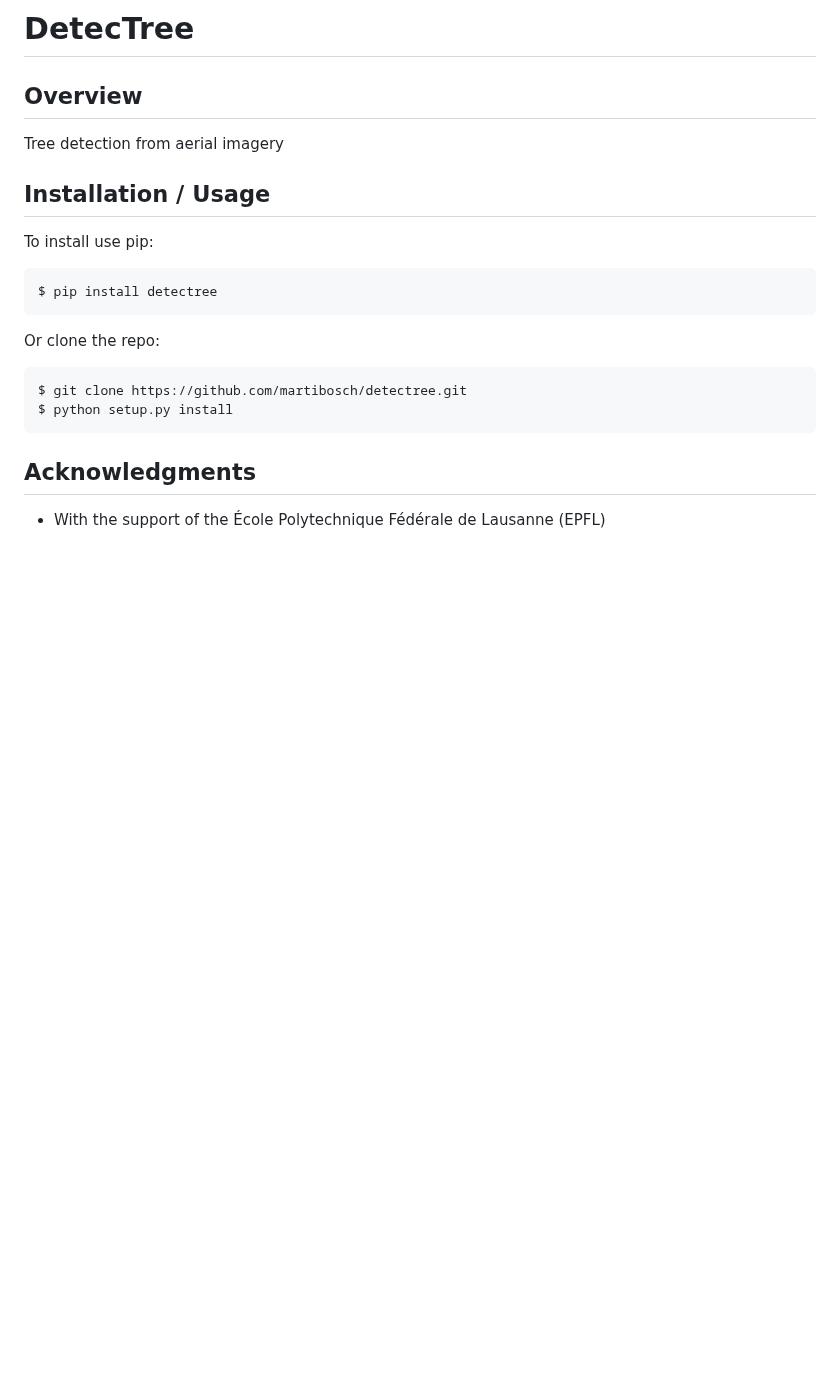
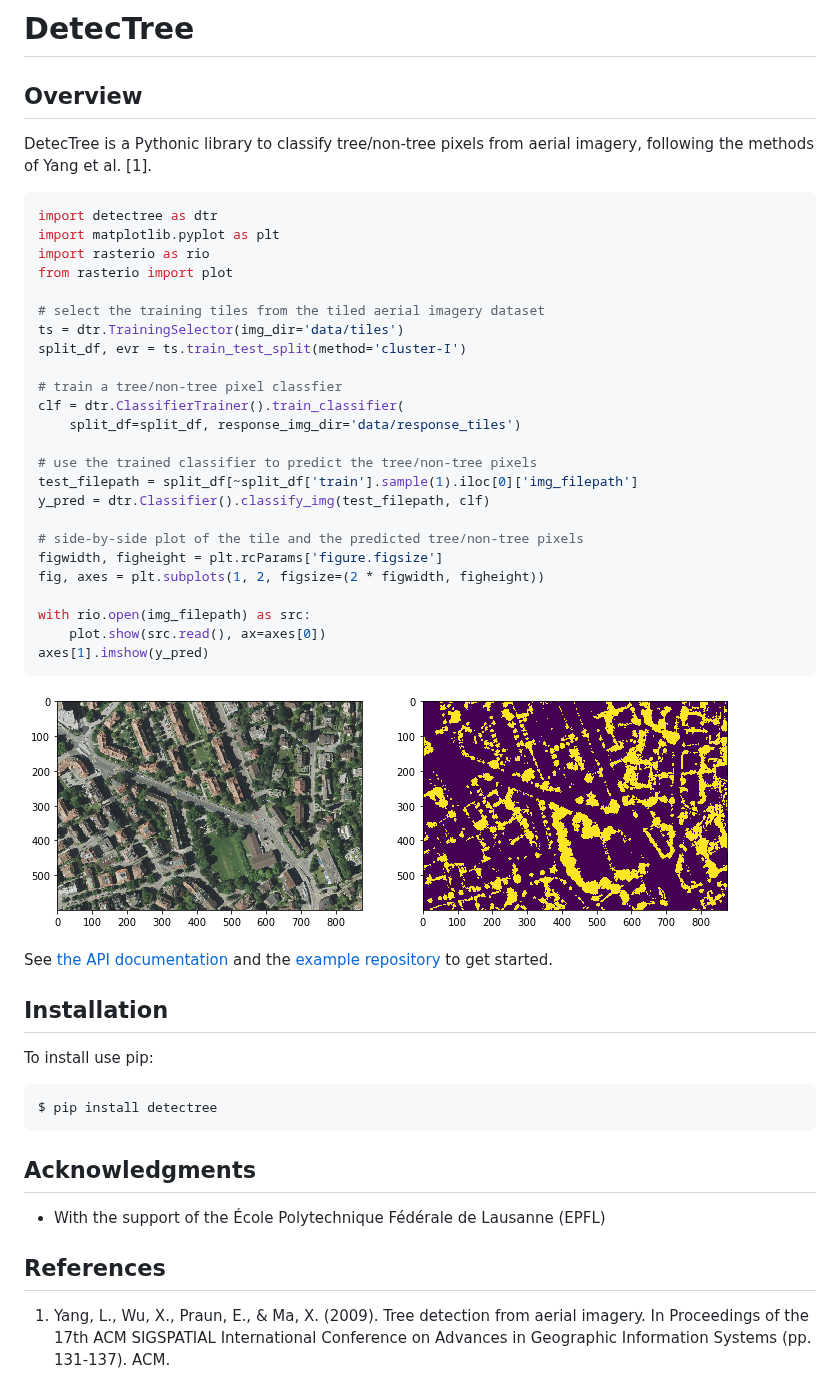
Before and after one commit to martibosch/detectree, a Markdown page: README.md, the part around one of its changes. Drawn GitHub-style; pictures changed too: figures/example.png (added); blank space fills up the shorter version.

Commit message:
[ci skip] added readthedocs config, updated RTD, updated README

````diff
--- a/README.md
+++ b/README.md
@@ -7,22 +8,51 @@
 
 ## Overview
 
-Tree detection from aerial imagery
+DetecTree is a Pythonic library to classify tree/non-tree pixels from aerial imagery, following the methods of Yang et al. [1].
 
+```python
+import detectree as dtr
+import matplotlib.pyplot as plt
+import rasterio as rio
+from rasterio import plot
 
-## Installation / Usage
+# select the training tiles from the tiled aerial imagery dataset
+ts = dtr.TrainingSelector(img_dir='data/tiles')
+split_df, evr = ts.train_test_split(method='cluster-I')
+
+# train a tree/non-tree pixel classfier
+clf = dtr.ClassifierTrainer().train_classifier(
+    split_df=split_df, response_img_dir='data/response_tiles')
+
+# use the trained classifier to predict the tree/non-tree pixels
+test_filepath = split_df[~split_df['train'].sample(1).iloc[0]['img_filepath']
+y_pred = dtr.Classifier().classify_img(test_filepath, clf)
+
+# side-by-side plot of the tile and the predicted tree/non-tree pixels
+figwidth, figheight = plt.rcParams['figure.figsize']
+fig, axes = plt.subplots(1, 2, figsize=(2 * figwidth, figheight))
+
+with rio.open(img_filepath) as src:
+    plot.show(src.read(), ax=axes[0])
+axes[1].imshow(y_pred)
+```
+
+![Example](figures/example.png)
+
+See [the API documentation](https://detectree.readthedocs.io/en/latest/?badge=latest) and the [example repository](https://github.com/martibosch/detectree-example) to get started.
+
+## Installation
 
 To install use pip:
 
     $ pip install detectree
 
 
-Or clone the repo:
-
-    $ git clone https://github.com/martibosch/detectree.git
-    $ python setup.py install
-
-
 ## Acknowledgments
 
 * With the support of the École Polytechnique Fédérale de Lausanne (EPFL)
+
+
+## References
+
+1. Yang, L., Wu, X., Praun, E., & Ma, X. (2009). Tree detection from aerial imagery. In Proceedings of the 17th ACM SIGSPATIAL International Conference on Advances in Geographic Information Systems (pp. 131-137). ACM.
````
Also changed, not shown: other parts of README.md (+1 -0 lines), 2 other files.
